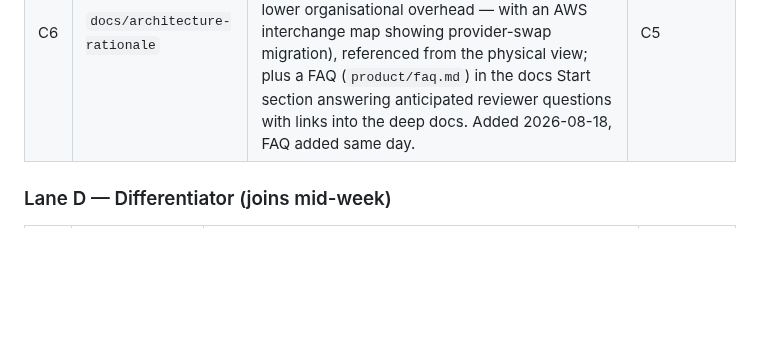
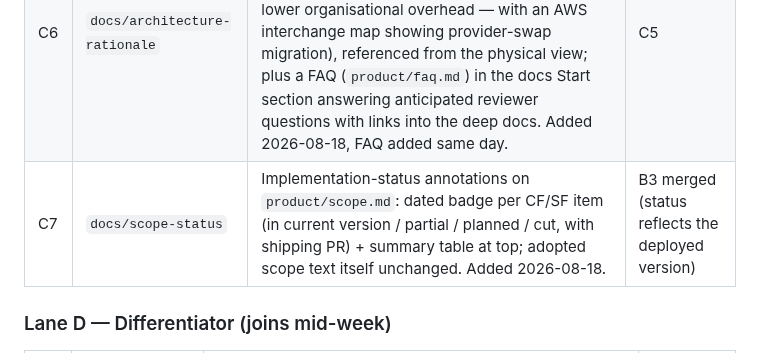
Before and after one commit to DonHeidi/notebooklm-clone, a Markdown page: product/roadmap.md, the part around the change. Drawn GitHub-style; blank space fills up the shorter version.

Commit message:
docs(product): add session C7 — scope implementation status
Co-Authored-By: Claude Fable 5 <noreply@anthropic.com>

```diff
--- a/product/roadmap.md
+++ b/product/roadmap.md
@@ -71,6 +71,7 @@ lanes need a shared `main`. **Blocks everything.**
 | C4 | `feat/project-history` | Per-package project history as canonical markdown in `product/history/` (one file per workspace: decisions, results, problems + resolutions, sourced from PRs/handovers/feasibility), rendered as a History section in the docs app. Added 2026-08-18. | C2, all merged sessions as source material |
 | C5 | `feat/architecture-views` | 4+1 architectural view model (Kruchten) as canonical docs in `product/architecture/` (logical, process, development, physical views + scenarios), rendered by the docs app. Added 2026-08-18. | C2; describes state incl. A4 |
 | C6 | `docs/architecture-rationale` | Dependency overview + per-dependency rationale in the development view; platform rationale as feasibility **D-10** (owner decision: Scaleway over the company's AWS — cost + lower organisational overhead — with an AWS interchange map showing provider-swap migration), referenced from the physical view; plus a FAQ (`product/faq.md`) in the docs Start section answering anticipated reviewer questions with links into the deep docs. Added 2026-08-18, FAQ added same day. | C5 |
+| C7 | `docs/scope-status` | Implementation-status annotations on `product/scope.md`: dated badge per CF/SF item (in current version / partial / planned / cut, with shipping PR) + summary table at top; adopted scope text itself unchanged. Added 2026-08-18. | B3 merged (status reflects the deployed version) |
 
 ### Lane D — Differentiator (joins mid-week)
 
```
